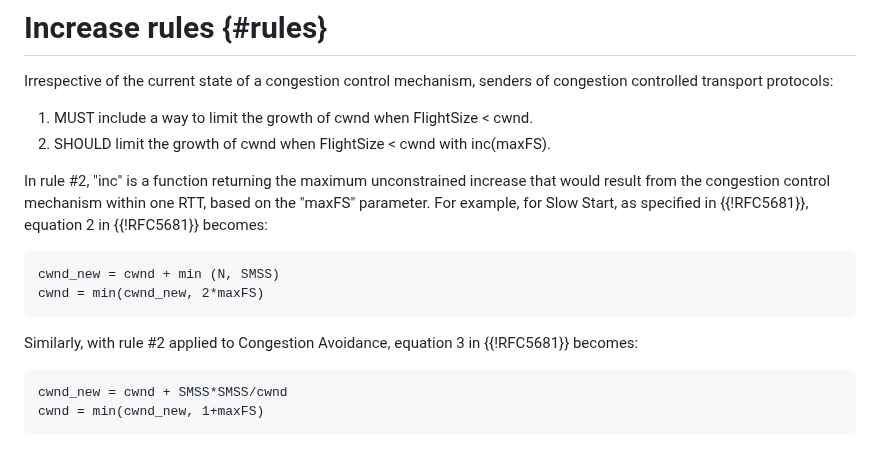
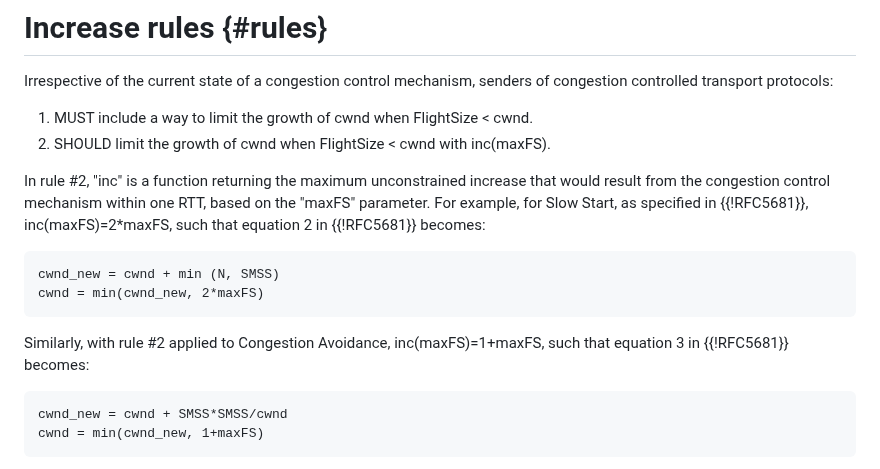
Before and after one commit to ietf-wg-ccwg/draft-ietf-ccwg-ratelimited-increase, a Markdown page: draft-welzl-ccwg-ratelimited-increase.md, the part around the change. Drawn GitHub-style.

Commit message:
Making the use of the "inc" function a bit cleaner in wording

```diff
--- a/draft-welzl-ccwg-ratelimited-increase.md
+++ b/draft-welzl-ccwg-ratelimited-increase.md
@@ -99,14 +99,14 @@ Irrespective of the current state of a congestion control mechanism, senders of
 2. SHOULD limit the growth of cwnd when FlightSize < cwnd with inc(maxFS).
 
 In rule #2, "inc" is a function returning the maximum unconstrained increase that would result from the congestion control mechanism within one RTT, based on the "maxFS" parameter.
-For example, for Slow Start, as specified in {{!RFC5681}}, equation 2 in {{!RFC5681}} becomes:
+For example, for Slow Start, as specified in {{!RFC5681}}, inc(maxFS)=2*maxFS, such that equation 2 in {{!RFC5681}} becomes:
 
 ~~~
 cwnd_new = cwnd + min (N, SMSS)
 cwnd = min(cwnd_new, 2*maxFS)
 ~~~
 
-Similarly, with rule #2 applied to Congestion Avoidance, equation 3 in {{!RFC5681}} becomes:
+Similarly, with rule #2 applied to Congestion Avoidance, inc(maxFS)=1+maxFS, such that equation 3 in {{!RFC5681}} becomes:
 
 ~~~
 cwnd_new = cwnd + SMSS*SMSS/cwnd
```
